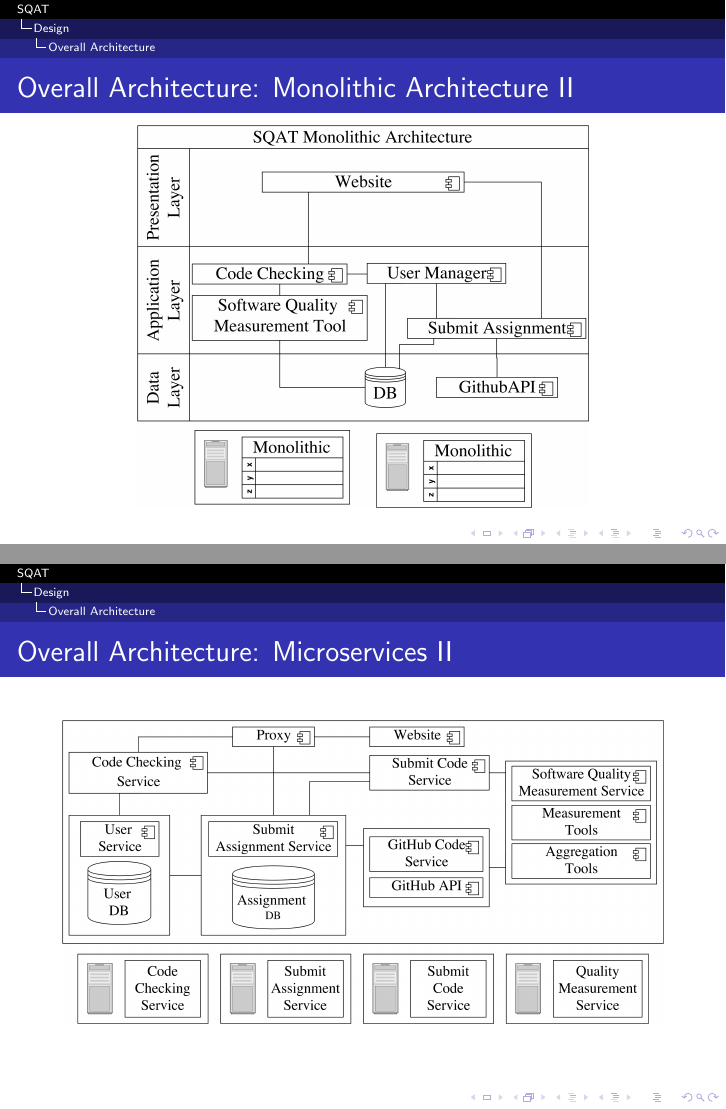
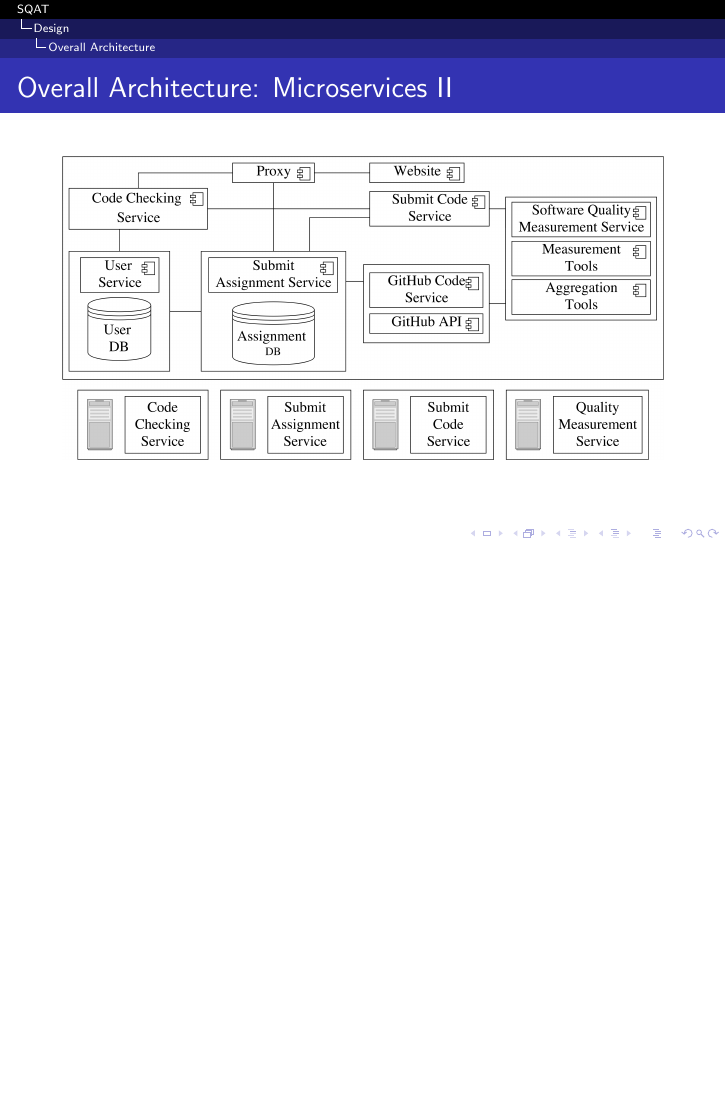
Before and after one commit to Andyccs/sqat-presentation, LaTeX slides (main.tex, which reads design.tex): pages 33 and 35 of 65 before the commit and page 33 of 65 after it, the two joined at a grey line, the shorter picture padded with empty space. Compiled offline with pdfLaTeX.

Commit message:
put monolithic architecture to appendi

```diff
--- a/design.tex
+++ b/design.tex
@@ -29,28 +29,7 @@ We use the proposed framework to build the measurement component of SQAT.
 \end{frame}
 
 \subsection{Overall Architecture}
-\begin{frame}[allowframebreaks]
-\frametitle{Overall Architecture: Monolithic Architecture}
-
-\begin{definition}
-Monotolithic architecture is made up of multi-tier components, with components in upper tier use components in lower tier to perform some functions.
-\end{definition}
-
-The architecture has three major drawbacks:
-\begin{itemize}
-  \item Requires long-term commitment to a particular technology stack
-  \item Difficult for developers to understand the whole application
-  \item Difficult to scale an application horizontally
-\end{itemize}
-
-\framebreak
-
-\begin{center}
-\includegraphics[scale=0.045]{SQAT_monolithic}
-\end{center}
-
-\end{frame}
-
+\label{subsection:overall_architecture}
 \begin{frame}[allowframebreaks]
 \frametitle{Overall Architecture: Microservices}
 
```
Also changed, not shown: references.tex (+25 -0 lines), design.tex (2 more changed lines).
